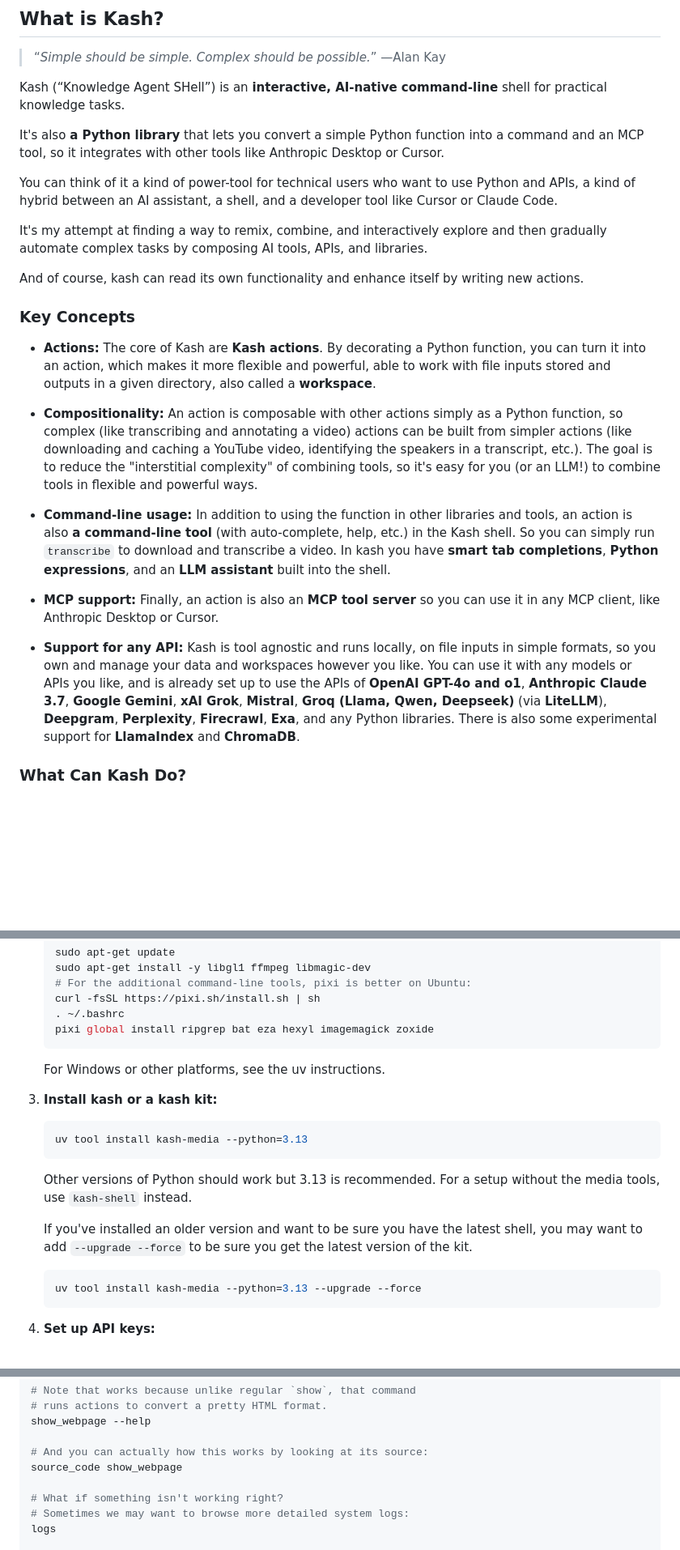
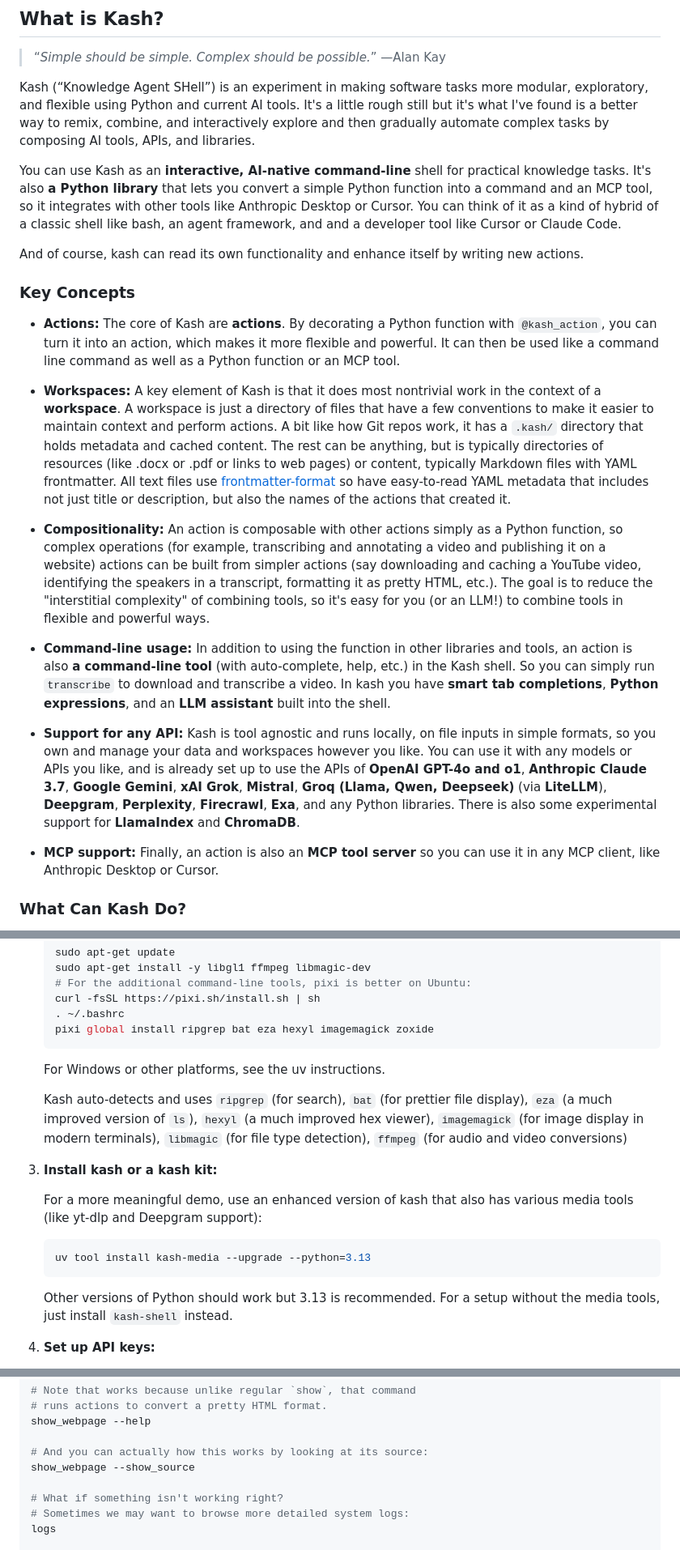
Before and after one commit to jlevy/kash, a Markdown page: README.md, 3 parts joined by grey strips. Shown: that part at 81% size. Rendered like a GitHub page; blank space fills up the shorter version.

````diff
--- a/README.md
+++ b/README.md
@@ -12,35 +12,46 @@ src="https://github.com/user-attachments/assets/a5d62ae4-17e6-46bb-a9cb-3b6ec8d8
 > “*Simple should be simple.
 > Complex should be possible.*” —Alan Kay
 
-Kash (“Knowledge Agent SHell”) is an **interactive, AI-native command-line** shell for
-practical knowledge tasks.
+Kash (“Knowledge Agent SHell”) is an experiment in making software tasks more modular,
+exploratory, and flexible using Python and current AI tools.
+It's a little rough still but it's what I've found is a better way to remix, combine,
+and interactively explore and then gradually automate complex tasks by composing AI
+tools, APIs, and libraries.
 
-It's also **a Python library** that lets you convert a simple Python function into a
-command and an MCP tool, so it integrates with other tools like Anthropic Desktop or
-Cursor.
-
-You can think of it a kind of power-tool for technical users who want to use Python and
-APIs, a kind of hybrid between an AI assistant, a shell, and a developer tool like
-Cursor or Claude Code.
-
-It's my attempt at finding a way to remix, combine, and interactively explore and then
-gradually automate complex tasks by composing AI tools, APIs, and libraries.
+You can use Kash as an **interactive, AI-native command-line** shell for practical
+knowledge tasks. It's also **a Python library** that lets you convert a simple Python
+function into a command and an MCP tool, so it integrates with other tools like
+Anthropic Desktop or Cursor.
+You can think of it as a kind of hybrid of a classic shell like bash, an agent
+framework, and and a developer tool like Cursor or Claude Code.
 
 And of course, kash can read its own functionality and enhance itself by writing new
 actions.
 
 ### Key Concepts
 
-- **Actions:** The core of Kash are **Kash actions**. By decorating a Python function,
-  you can turn it into an action, which makes it more flexible and powerful, able to
-  work with file inputs stored and outputs in a given directory, also called a
-  **workspace**.
+- **Actions:** The core of Kash are **actions**. By decorating a Python function with
+  `@kash_action`, you can turn it into an action, which makes it more flexible and
+  powerful. It can then be used like a command line command as well as a Python function
+  or an MCP tool.
+
+- **Workspaces:** A key element of Kash is that it does most nontrivial work in the
+  context of a **workspace**. A workspace is just a directory of files that have a few
+  conventions to make it easier to maintain context and perform actions.
+  A bit like how Git repos work, it has a `.kash/` directory that holds metadata and
+  cached content. The rest can be anything, but is typically directories of resources
+  (like .docx or .pdf or links to web pages) or content, typically Markdown files with
+  YAML frontmatter. All text files use
+  [frontmatter-format](https://github.com/jlevy/frontmatter-format) so have easy-to-read
+  YAML metadata that includes not just title or description, but also the names of the
+  actions that created it.
 
 - **Compositionality:** An action is composable with other actions simply as a Python
-  function, so complex (like transcribing and annotating a video) actions can be built
-  from simpler actions (like downloading and caching a YouTube video, identifying the
-  speakers in a transcript, etc.). The goal is to reduce the "interstitial complexity"
-  of combining tools, so it's easy for you (or an LLM!) to combine tools in flexible and
+  function, so complex operations (for example, transcribing and annotating a video and
+  publishing it on a website) actions can be built from simpler actions (say downloading
+  and caching a YouTube video, identifying the speakers in a transcript, formatting it
+  as pretty HTML, etc.). The goal is to reduce the "interstitial complexity" of
+  combining tools, so it's easy for you (or an LLM!) to combine tools in flexible and
   powerful ways.
 
 - **Command-line usage:** In addition to using the function in other libraries and
@@ -49,9 +60,6 @@ actions.
   video. In kash you have **smart tab completions**, **Python expressions**, and an **LLM
   assistant** built into the shell.
 
-- **MCP support:** Finally, an action is also an **MCP tool server** so you can use it
-  in any MCP client, like Anthropic Desktop or Cursor.
-
 - **Support for any API:** Kash is tool agnostic and runs locally, on file inputs in
   simple formats, so you own and manage your data and workspaces however you like.
   You can use it with any models or APIs you like, and is already set up to use the APIs
@@ -59,6 +67,9 @@ actions.
   Grok**, **Mistral**, **Groq (Llama, Qwen, Deepseek)** (via **LiteLLM**), **Deepgram**,
   **Perplexity**, **Firecrawl**, **Exa**, and any Python libraries.
   There is also some experimental support for **LlamaIndex** and **ChromaDB**.
+
+- **MCP support:** Finally, an action is also an **MCP tool server** so you can use it
+  in any MCP client, like Anthropic Desktop or Cursor.
 
 ### What Can Kash Do?
 
@@ -184,22 +182,22 @@ These are for `kash-media` but you can use a `kash-shell` for a more basic setup
 
    For Windows or other platforms, see the uv instructions.
 
+   Kash auto-detects and uses `ripgrep` (for search), `bat` (for prettier file display),
+   `eza` (a much improved version of `ls`), `hexyl` (a much improved hex viewer),
+   `imagemagick` (for image display in modern terminals), `libmagic` (for file type
+   detection), `ffmpeg` (for audio and video conversions)
+
 3. **Install kash or a kash kit:**
 
+   For a more meaningful demo, use an enhanced version of kash that also has various
+   media tools (like yt-dlp and Deepgram support):
+
    ```shell
-   uv tool install kash-media --python=3.13
+   uv tool install kash-media --upgrade --python=3.13
    ```
 
    Other versions of Python should work but 3.13 is recommended.
-   For a setup without the media tools, use `kash-shell` instead.
-
-   If you've installed an older version and want to be sure you have the latest shell,
-   you may want to add `--upgrade --force` to be sure you get the latest version of the
-   kit.
-
-   ```shell
-   uv tool install kash-media --python=3.13 --upgrade --force
-   ```
+   For a setup without the media tools, just install `kash-shell` instead.
 
 4. **Set up API keys:**
 
@@ -428,7 +412,7 @@ show_webpage
 show_webpage --help
 
 # And you can actually how this works by looking at its source:
-source_code show_webpage
+show_webpage --show_source
 
 # What if something isn't working right?
 # Sometimes we may want to browse more detailed system logs:
````
Also changed, not shown: other parts of README.md (+13 -40 lines).
